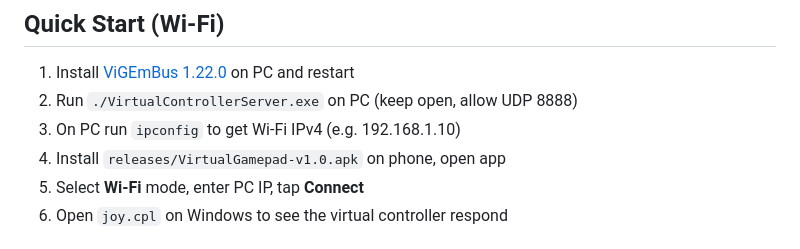
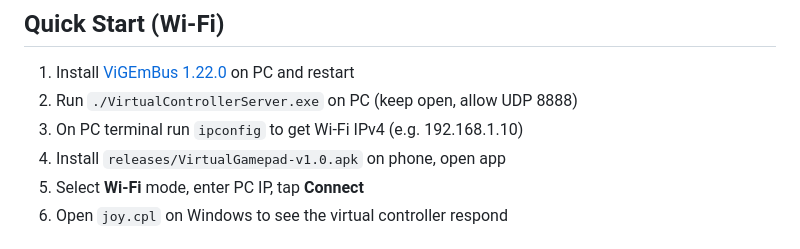
Before and after one commit to Imranalam01/Virtual_controller, a Markdown page: README.md, the part around the change. GitHub-like rendering.

Commit message:
Clarify instruction for running ipconfig on PC

```diff
--- a/README.md
+++ b/README.md
@@ -27,7 +27,7 @@ Phone (Flutter app) -> Windows C++ server over UDP port 8888 -> ViGEmBus virtual
 
 1. Install [ViGEmBus 1.22.0](https://github.com/nefarius/ViGEmBus/releases) on PC and restart
 2. Run `./VirtualControllerServer.exe` on PC (keep open, allow UDP 8888)
-3. On PC run `ipconfig` to get Wi-Fi IPv4 (e.g. 192.168.1.10)
+3. On PC terminal run `ipconfig` to get Wi-Fi IPv4 (e.g. 192.168.1.10)
 4. Install `releases/VirtualGamepad-v1.0.apk` on phone, open app
 5. Select **Wi-Fi** mode, enter PC IP, tap **Connect**
 6. Open `joy.cpl` on Windows to see the virtual controller respond
```
